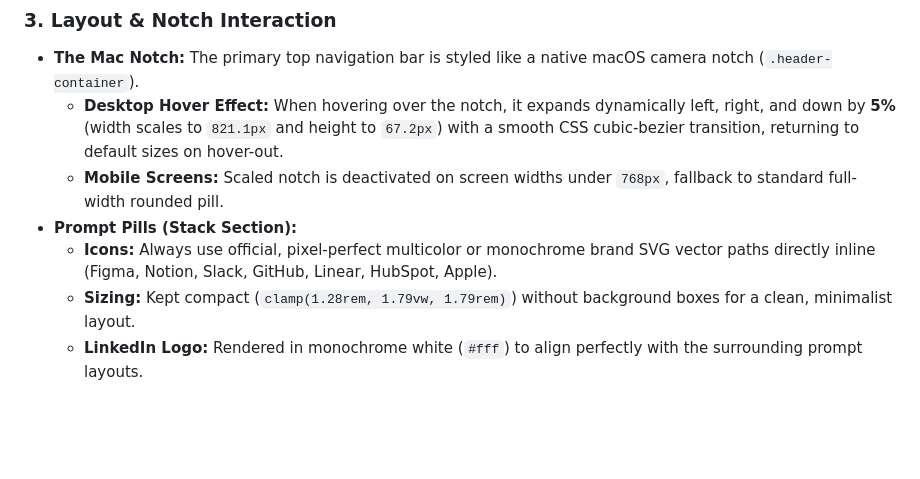
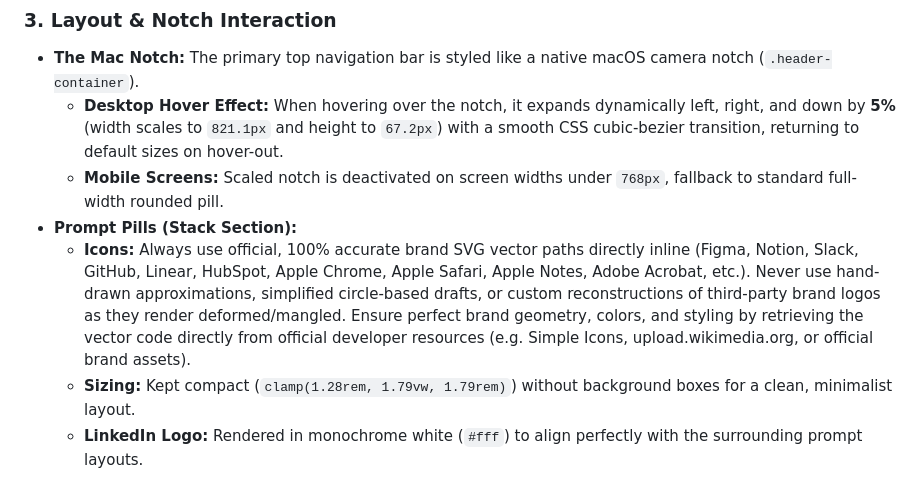
Before and after one commit to akashshrx/crank-website, a Markdown page: BRAND_MEMORY.md, the part around the change. Drawn GitHub-style; blank space fills up the shorter version.

```diff
--- a/BRAND_MEMORY.md
+++ b/BRAND_MEMORY.md
@@ -25,7 +25,7 @@ Wispr Flow and Glide achieve their premium look by pairing a traditional, elegan
     *   **Desktop Hover Effect:** When hovering over the notch, it expands dynamically left, right, and down by **5%** (width scales to `821.1px` and height to `67.2px`) with a smooth CSS cubic-bezier transition, returning to default sizes on hover-out.
     *   **Mobile Screens:** Scaled notch is deactivated on screen widths under `768px`, fallback to standard full-width rounded pill.
 *   **Prompt Pills (Stack Section):**
-    *   **Icons:** Always use official, pixel-perfect multicolor or monochrome brand SVG vector paths directly inline (Figma, Notion, Slack, GitHub, Linear, HubSpot, Apple).
+    *   **Icons:** Always use official, 100% accurate brand SVG vector paths directly inline (Figma, Notion, Slack, GitHub, Linear, HubSpot, Apple Chrome, Apple Safari, Apple Notes, Adobe Acrobat, etc.). Never use hand-drawn approximations, simplified circle-based drafts, or custom reconstructions of third-party brand logos as they render deformed/mangled. Ensure perfect brand geometry, colors, and styling by retrieving the vector code directly from official developer resources (e.g. Simple Icons, upload.wikimedia.org, or official brand assets).
     *   **Sizing:** Kept compact (`clamp(1.28rem, 1.79vw, 1.79rem)`) without background boxes for a clean, minimalist layout.
     *   **LinkedIn Logo:** Rendered in monochrome white (`#fff`) to align perfectly with the surrounding prompt layouts.
 
```
Also changed, not shown: .agents/AGENTS.md (+1 -0 lines).
